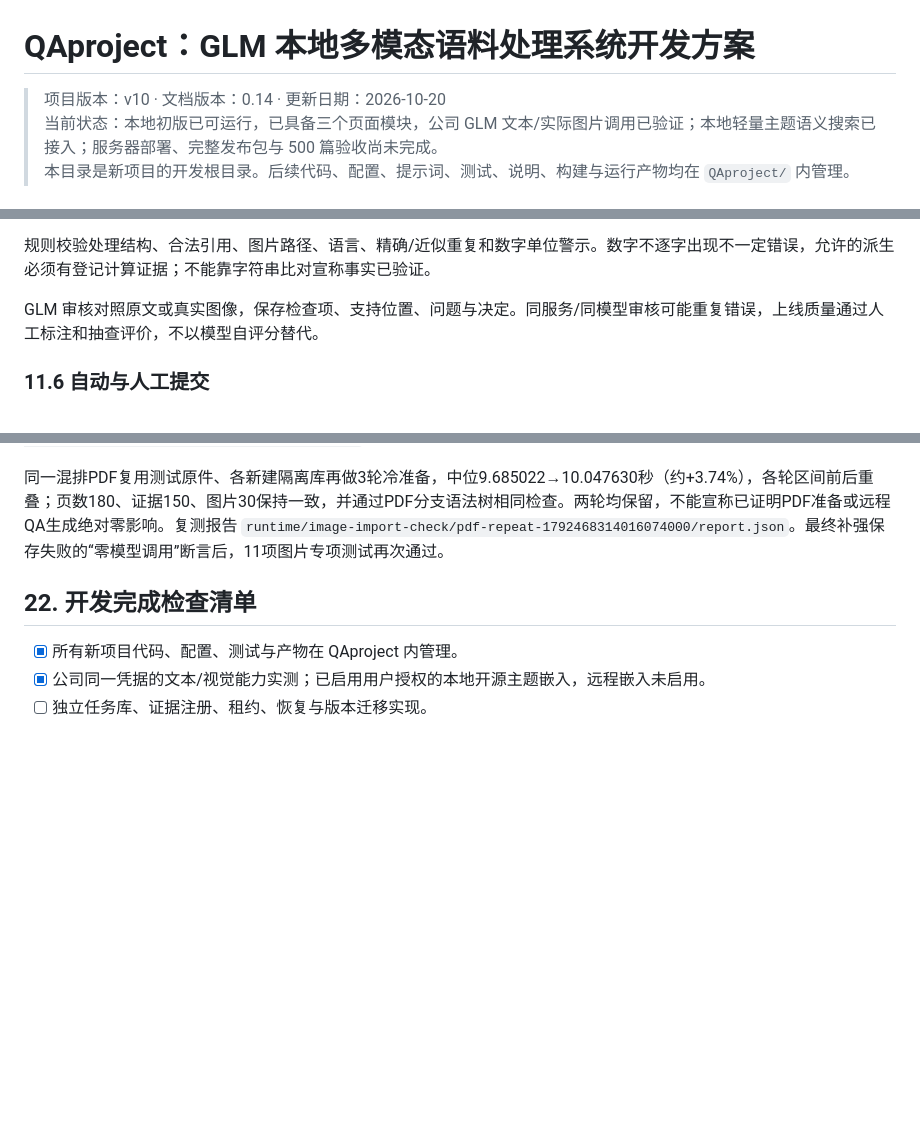
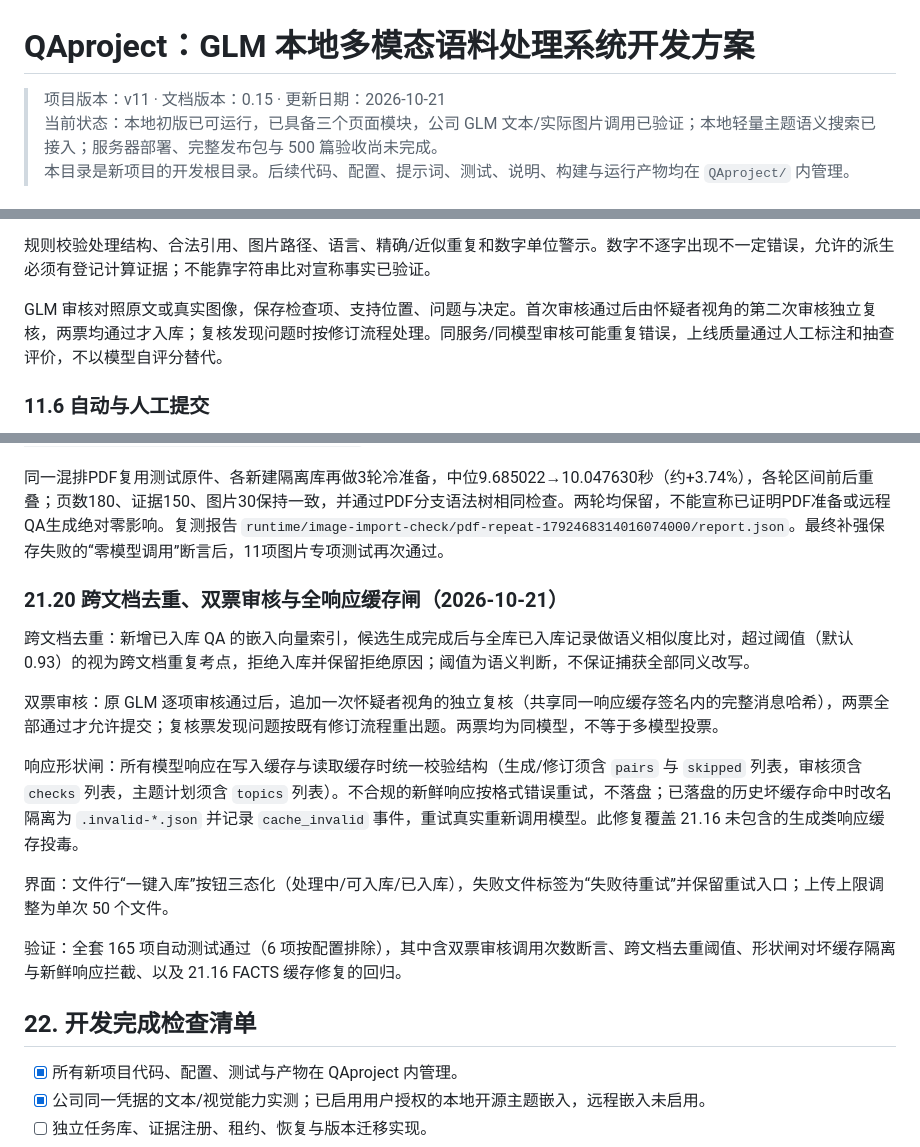
Before and after one commit to hawkyyy2004/QAproject, a Markdown page: README.md, 3 parts joined by grey strips. Drawn GitHub-style; blank space fills up the shorter version.

Commit message:
v11: update README to 0.15 with cross-document dedup, dual-vote review, and cache shape gate

```diff
--- a/README.md
+++ b/README.md
@@ -1,6 +1,6 @@
 # QAproject：GLM 本地多模态语料处理系统开发方案
 
-> 项目版本：v10 · 文档版本：0.14 · 更新日期：2026-10-20<br>
+> 项目版本：v11 · 文档版本：0.15 · 更新日期：2026-10-21<br>
 > 当前状态：本地初版已可运行，已具备三个页面模块，公司 GLM 文本/实际图片调用已验证；本地轻量主题语义搜索已接入；服务器部署、完整发布包与 500 篇验收尚未完成。<br>
 > 本目录是新项目的开发根目录。后续代码、配置、提示词、测试、说明、构建与运行产物均在 `QAproject/` 内管理。
 
@@ -506,7 +506,7 @@ GLM 只能从当前任务给定的证据单元及主题键中选择。任务冻
 
 规则校验处理结构、合法引用、图片路径、语言、精确/近似重复和数字单位警示。数字不逐字出现不一定错误，允许的派生必须有登记计算证据；不能靠字符串比对宣称事实已验证。
 
-GLM 审核对照原文或真实图像，保存检查项、支持位置、问题与决定。同服务/同模型审核可能重复错误，上线质量通过人工标注和抽查评价，不以模型自评分替代。
+GLM 审核对照原文或真实图像，保存检查项、支持位置、问题与决定。首次审核通过后由怀疑者视角的第二次审核独立复核，两票均通过才入库；复核发现问题时按修订流程处理。同服务/同模型审核可能重复错误，上线质量通过人工标注和抽查评价，不以模型自评分替代。
 
 ### 11.6 自动与人工提交
 
@@ -1164,6 +1164,18 @@ PDF本地冷准备另以120页纯文字、180页混排各3轮检查，真实页
 
 同一混排PDF复用测试原件、各新建隔离库再做3轮冷准备，中位9.685022→10.047630秒（约+3.74%），各轮区间前后重叠；页数180、证据150、图片30保持一致，并通过PDF分支语法树相同检查。两轮均保留，不能宣称已证明PDF准备或远程QA生成绝对零影响。复测报告 `runtime/image-import-check/pdf-repeat-1792468314016074000/report.json`。最终补强保存失败的“零模型调用”断言后，11项图片专项测试再次通过。
 
+### 21.20 跨文档去重、双票审核与全响应缓存闸（2026-10-21）
+
+跨文档去重：新增已入库 QA 的嵌入向量索引，候选生成完成后与全库已入库记录做语义相似度比对，超过阈值（默认 0.93）的视为跨文档重复考点，拒绝入库并保留拒绝原因；阈值为语义判断，不保证捕获全部同义改写。
+
+双票审核：原 GLM 逐项审核通过后，追加一次怀疑者视角的独立复核（共享同一响应缓存签名内的完整消息哈希），两票全部通过才允许提交；复核票发现问题按既有修订流程重出题。两票均为同模型，不等于多模型投票。
+
+响应形状闸：所有模型响应在写入缓存与读取缓存时统一校验结构（生成/修订须含 `pairs` 与 `skipped` 列表，审核须含 `checks` 列表，主题计划须含 `topics` 列表）。不合规的新鲜响应按格式错误重试，不落盘；已落盘的历史坏缓存命中时改名隔离为 `.invalid-*.json` 并记录 `cache_invalid` 事件，重试真实重新调用模型。此修复覆盖 21.16 未包含的生成类响应缓存投毒。
+
+界面：文件行“一键入库”按钮三态化（处理中/可入库/已入库），失败文件标签为“失败待重试”并保留重试入口；上传上限调整为单次 50 个文件。
+
+验证：全套 165 项自动测试通过（6 项按配置排除），其中含双票审核调用次数断言、跨文档去重阈值、形状闸对坏缓存隔离与新鲜响应拦截、以及 21.16 FACTS 缓存修复的回归。
+
 ## 22. 开发完成检查清单
 
 - [x] 所有新项目代码、配置、测试与产物在 QAproject 内管理。
```
